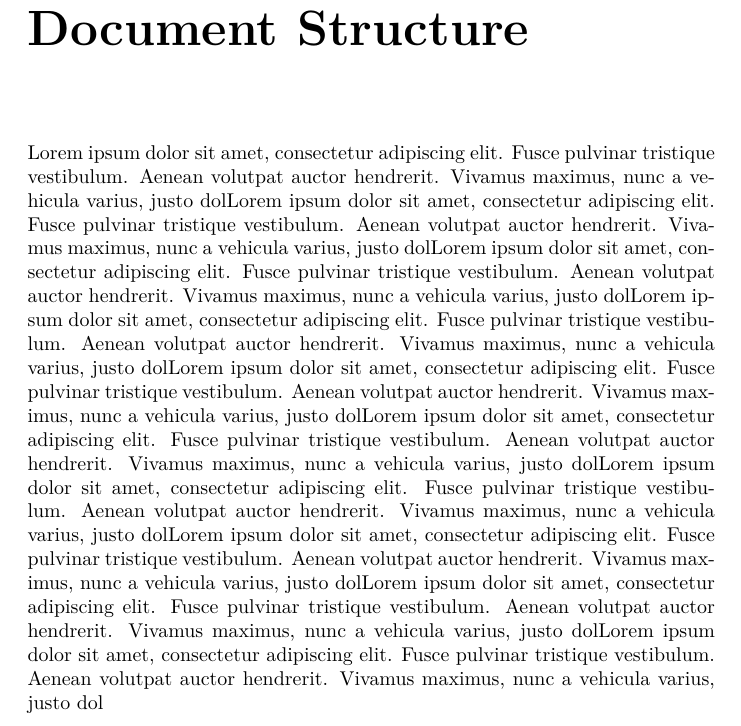
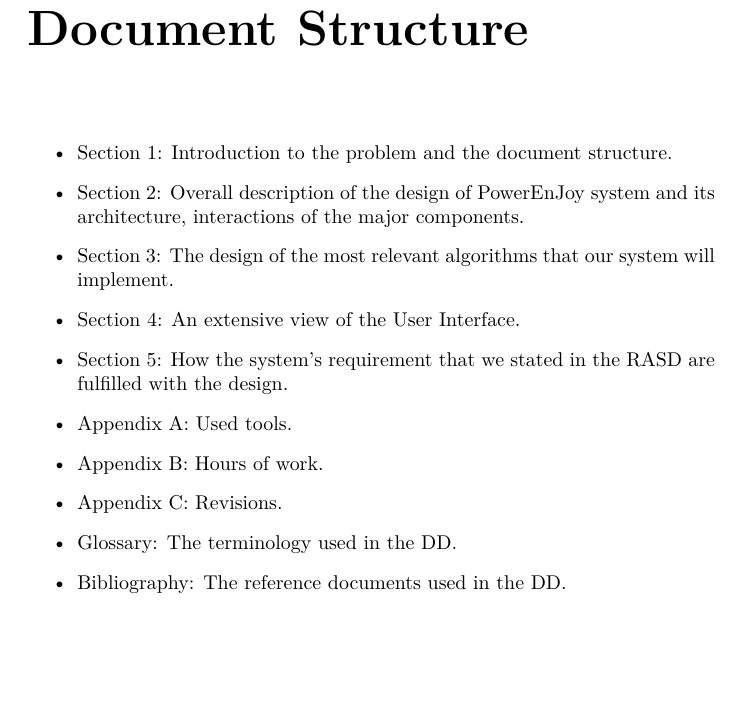
Before and after one commit to ruaronicola/SwEng2-CarSharing, a LaTeX document (DD/DD.tex, which reads DD/contents/Introduction/Document_structure.tex): part of page 10 of 38, cut so that both start at the same text, the shorter picture padded with empty space. Compiled offline with pdfLaTeX.

Commit message:
Add Document Structure in the DD Introduction

```diff
--- a/DD/contents/Introduction/Document_structure.tex
+++ b/DD/contents/Introduction/Document_structure.tex
@@ -1,3 +1,15 @@
 %Document Structure
+\begin{itemize}
 
-Lorem ipsum dolor sit amet, consectetur adipiscing elit. Fusce pulvinar tristique vestibulum. Aenean volutpat auctor hendrerit. Vivamus maximus, nunc a vehicula varius, justo dolLorem ipsum dolor sit amet, consectetur adipiscing elit. Fusce pulvinar tristique vestibulum. Aenean volutpat auctor hendrerit. Vivamus maximus, nunc a vehicula varius, justo dolLorem ipsum dolor sit amet, consectetur adipiscing elit. Fusce pulvinar tristique vestibulum. Aenean volutpat auctor hendrerit. Vivamus maximus, nunc a vehicula varius, justo dolLorem ipsum dolor sit amet, consectetur adipiscing elit. Fusce pulvinar tristique vestibulum. Aenean volutpat auctor hendrerit. Vivamus maximus, nunc a vehicula varius, justo dolLorem ipsum dolor sit amet, consectetur adipiscing elit. Fusce pulvinar tristique vestibulum. Aenean volutpat auctor hendrerit. Vivamus maximus, nunc a vehicula varius, justo dolLorem ipsum dolor sit amet, consectetur adipiscing elit. Fusce pulvinar tristique vestibulum. Aenean volutpat auctor hendrerit. Vivamus maximus, nunc a vehicula varius, justo dolLorem ipsum dolor sit amet, consectetur adipiscing elit. Fusce pulvinar tristique vestibulum. Aenean volutpat auctor hendrerit. Vivamus maximus, nunc a vehicula varius, justo dolLorem ipsum dolor sit amet, consectetur adipiscing elit. Fusce pulvinar tristique vestibulum. Aenean volutpat auctor hendrerit. Vivamus maximus, nunc a vehicula varius, justo dolLorem ipsum dolor sit amet, consectetur adipiscing elit. Fusce pulvinar tristique vestibulum. Aenean volutpat auctor hendrerit. Vivamus maximus, nunc a vehicula varius, justo dolLorem ipsum dolor sit amet, consectetur adipiscing elit. Fusce pulvinar tristique vestibulum. Aenean volutpat auctor hendrerit. Vivamus maximus, nunc a vehicula varius, justo dol
+\item Section 1: Introduction to the problem and the document structure.
+\item Section 2: Overall description of the design of PowerEnJoy system and its architecture,  interactions of the major components.
+\item Section 3: The design of the most relevant algorithms that our system will implement.
+\item Section 4: An extensive view of the User Interface.
+\item Section 5: How the system's requirement that we stated in the RASD are fulfilled with the design.
+\item Appendix A: Used tools.
+\item Appendix B: Hours of work.
+\item Appendix C: Revisions.
+\item Glossary: The terminology used in the DD.
+\item Bibliography: The reference documents used in the DD.
+
+\end{itemize}
```
